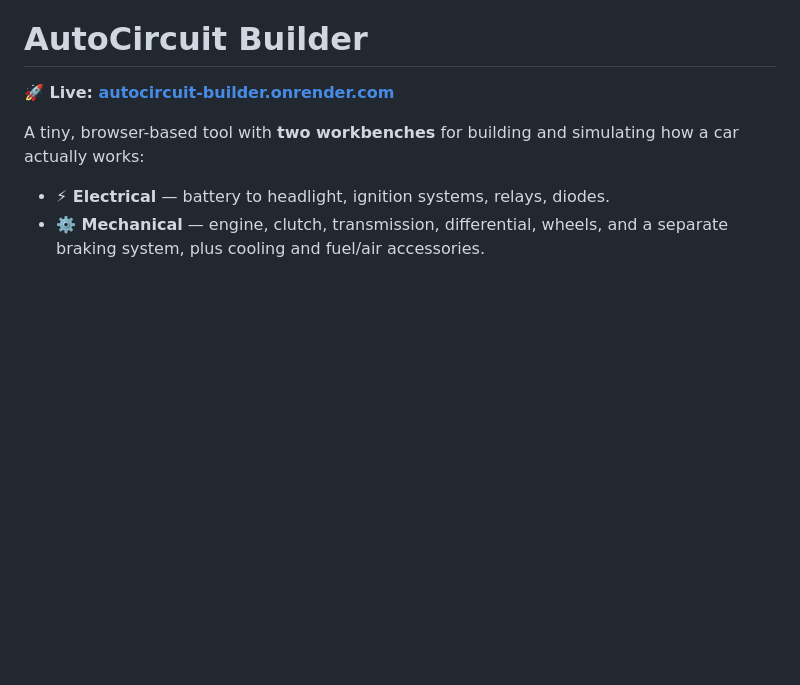
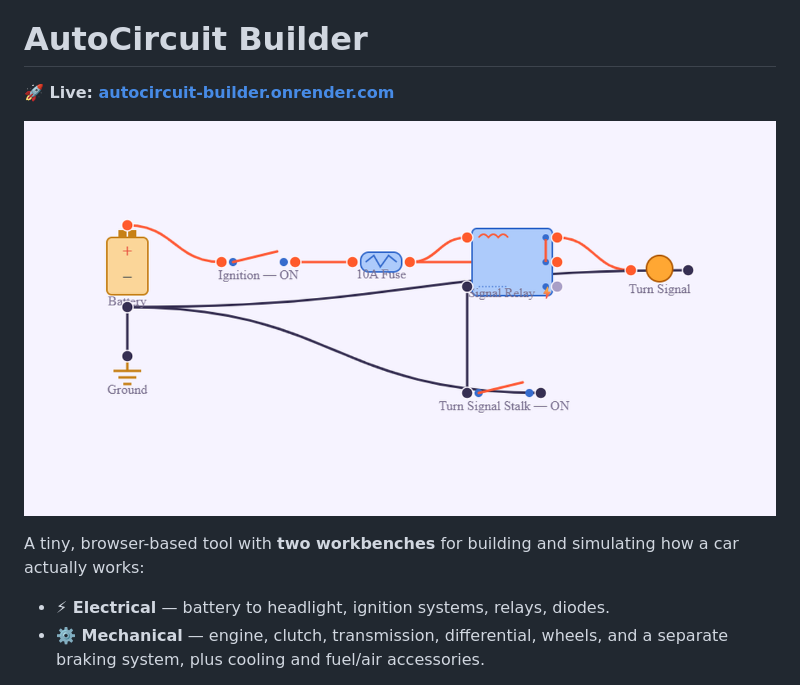
Before and after one commit to Mukilan763/Autocircuit-Builder, a Markdown page: README.md, the part around the change. Rendered like a GitHub page; pictures changed too: screenshot.png (added); blank space fills up the shorter version.

```diff
--- a/README.md
+++ b/README.md
@@ -1,6 +1,8 @@
 # AutoCircuit Builder
 
 **🚀 Live: [autocircuit-builder.onrender.com](https://autocircuit-builder.onrender.com)**
+
+![A live turn-signal relay circuit built in AutoCircuit Builder](screenshot.png)
 
 A tiny, browser-based tool with **two workbenches** for building and
 simulating how a car actually works:
```
Also changed, not shown: CONTRIBUTING.md (added, +91 -0 lines), 2 other files.
